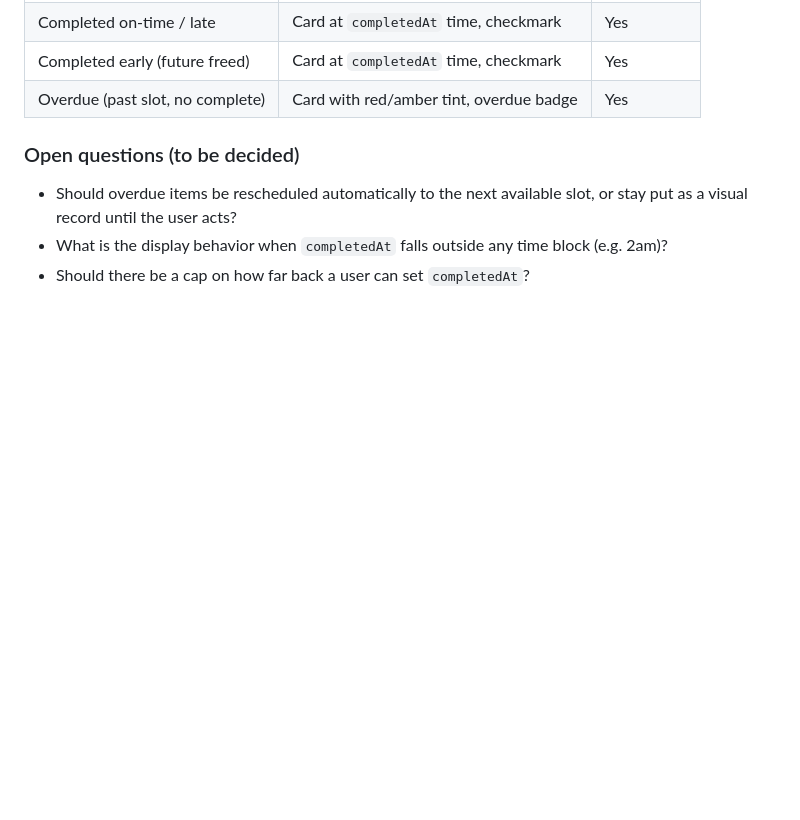
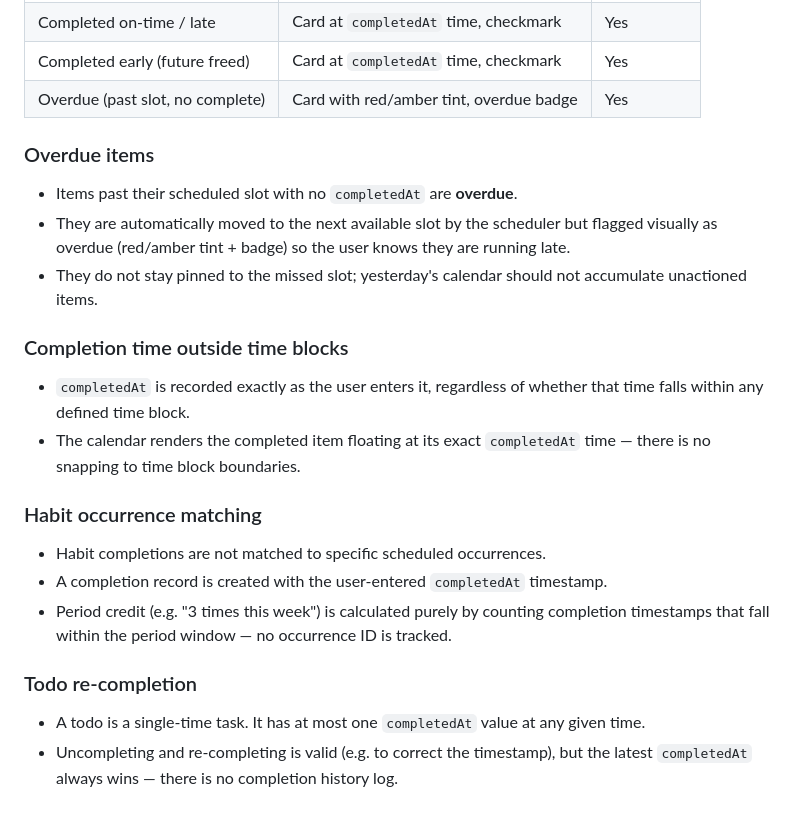
Before and after one commit to vantreeseba/auto-cal, a Markdown page: specifications.md, the part around the change. GitHub-like rendering; blank space fills up the shorter version.

Commit message:
docs: close remaining open questions on completion behavior
- Overdue items: auto-move to next available slot, flagged as overdue (not left on past calendar)
- Completion outside time blocks: floats at exact completedAt time, no snapping
- Habit completions: timestamp-based period credit, no occurrence matching
- Todos: single completedAt only, latest wins if re-completed after uncomplete

Co-Authored-By: Claude Sonnet 4.6 <noreply@anthropic.com>

```diff
--- a/specifications.md
+++ b/specifications.md
@@ -69,8 +69,26 @@ The app should track the number of completed todo's by activity type.
 | Completed early (future freed) | Card at `completedAt` time, checkmark      | Yes         |
 | Overdue (past slot, no complete) | Card with red/amber tint, overdue badge  | Yes         |
 
-### Open questions (to be decided)
-- Should overdue items be rescheduled automatically to the next available slot, or stay put
-  as a visual record until the user acts?
-- What is the display behavior when `completedAt` falls outside any time block (e.g. 2am)?
-- Should there be a cap on how far back a user can set `completedAt`?
+### Overdue items
+- Items past their scheduled slot with no `completedAt` are **overdue**.
+- They are automatically moved to the next available slot by the scheduler but flagged
+  visually as overdue (red/amber tint + badge) so the user knows they are running late.
+- They do not stay pinned to the missed slot; yesterday's calendar should not accumulate
+  unactioned items.
+
+### Completion time outside time blocks
+- `completedAt` is recorded exactly as the user enters it, regardless of whether that time
+  falls within any defined time block.
+- The calendar renders the completed item floating at its exact `completedAt` time — there
+  is no snapping to time block boundaries.
+
+### Habit occurrence matching
+- Habit completions are not matched to specific scheduled occurrences.
+- A completion record is created with the user-entered `completedAt` timestamp.
+- Period credit (e.g. "3 times this week") is calculated purely by counting completion
+  timestamps that fall within the period window — no occurrence ID is tracked.
+
+### Todo re-completion
+- A todo is a single-time task. It has at most one `completedAt` value at any given time.
+- Uncompleting and re-completing is valid (e.g. to correct the timestamp), but the latest
+  `completedAt` always wins — there is no completion history log.
```
